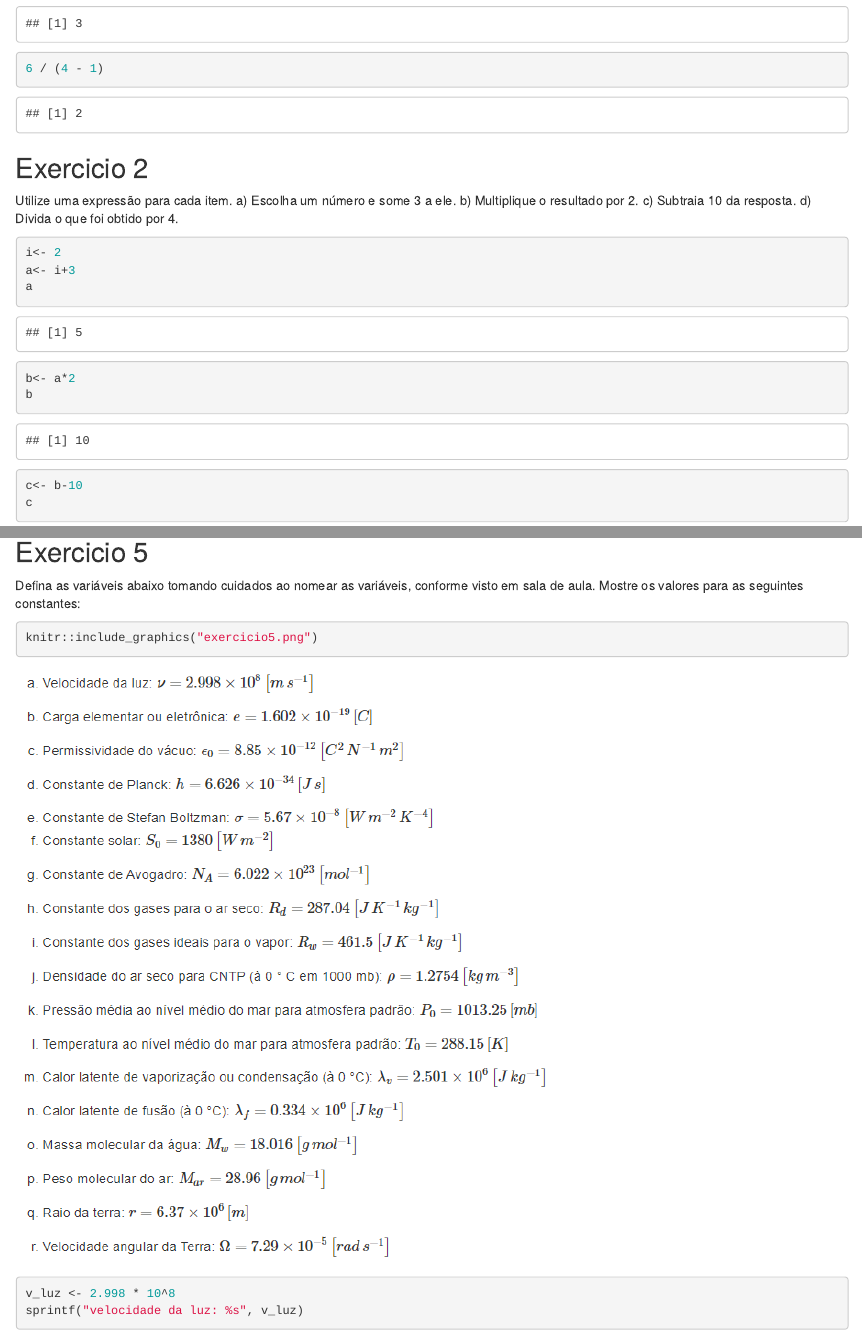
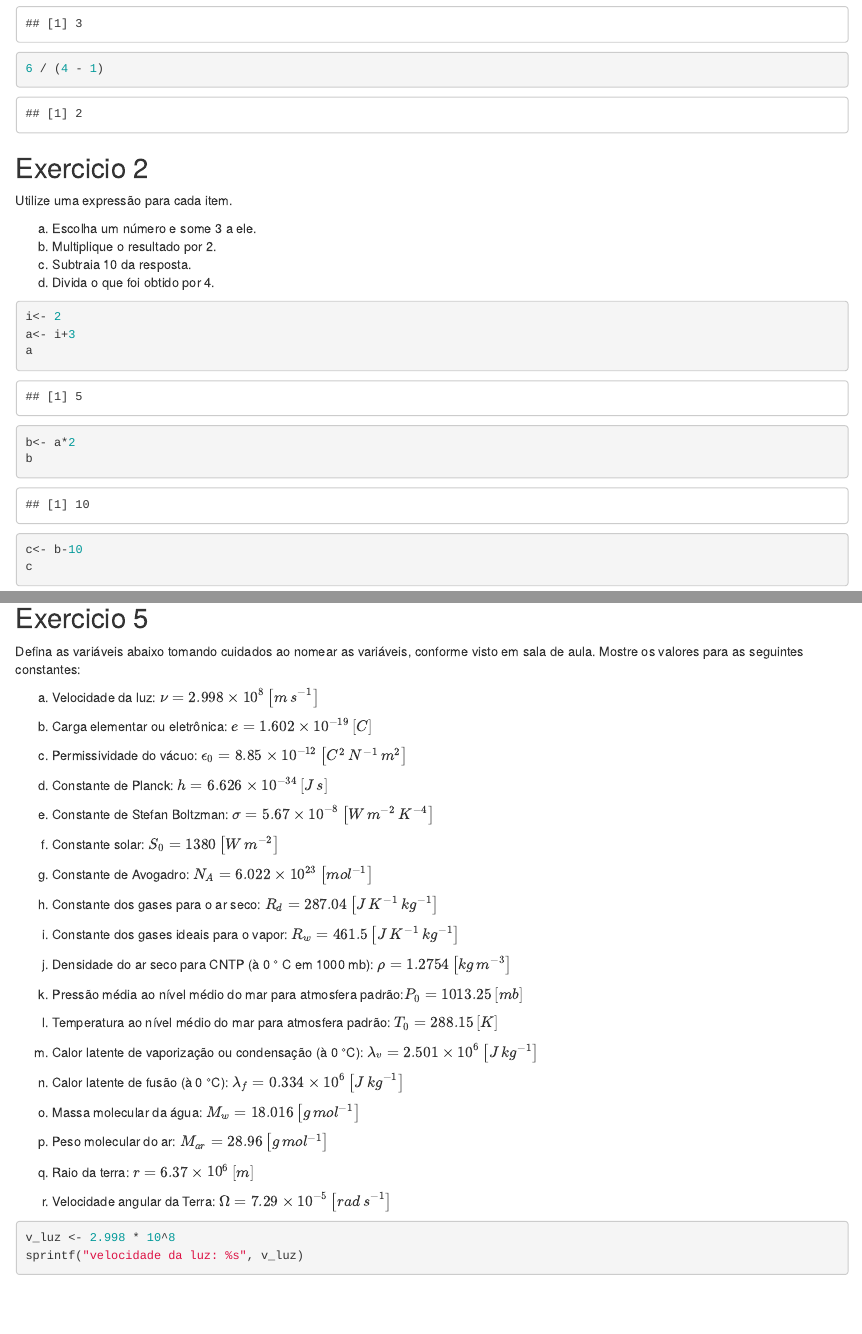
Before and after one commit to BastosSousa/resolucao-lista1-adar, an R Markdown document (lista1-adar-Natalia.Rmd): the page in a window 1100 px wide, from 710 px down, and a second part further down, joined at a grey line. The pictures show the output file lista1-adar-Natalia.html that the author committed with the source, opened offline.

Commit message:
correção no enunciado exer.5

````diff
--- a/lista1-adar-Natalia.Rmd
+++ b/lista1-adar-Natalia.Rmd
@@ -42,10 +42,11 @@ Execute as seguintes expressões no R mostrando os resultados obtidos.
 ## Exercicio 2
 
 Utilize uma expressão para cada item.
-a) Escolha um número e some 3 a ele.
-b) Multiplique o resultado por 2.
-c) Subtraia 10 da resposta.
-d) Divida o que foi obtido por 4.
+
+a. Escolha um número e some 3 a ele.
+b. Multiplique o resultado por 2.
+c. Subtraia 10 da resposta.
+d. Divida o que foi obtido por 4.
 
 ```{r}
 i<- 2
@@ -101,9 +102,41 @@ log2(64)
 
 Defina as variáveis abaixo tomando cuidados ao nomear as variáveis, conforme visto em sala de aula. Mostre os valores para as seguintes constantes:
 
-```{r}
-knitr::include_graphics("exercicio5.png")
-```
+a. Velocidade da luz: $\nu = 2.998 \times 10^{8} \left[m \, s^{-1}\right]$
+
+b. Carga elementar ou eletrônica: $e = 1.602 \times 10^{-19} \left[C\right]$
+
+c. Permissividade do vácuo: $\epsilon_{0} = 8.85 \times 10^{-12} \left[C^{2} \, N^{-1} \, m^{2}\right]$
+
+d. Constante de Planck: $h=6.626 \times 10^{-34} \left[J \, s\right]$
+
+e. Constante de Stefan Boltzman: $\sigma = 5.67 \times 10^{-8} \left[W \, m^{-2} \, K^{-4}\right]$
+
+f. Constante solar: $S_{0} = 1380 \left[W \, m^{-2}\right]$
+
+g. Constante de Avogadro: $N_{A} = 6.022 \times 10^{23} \left[mol^{-1}\right]$
+
+h. Constante dos gases para o ar seco: $R_{d} = 287.04 \left[J \, K^{-1} \, kg^{-1}\right]$
+
+i. Constante dos gases ideais para o vapor: $R_{w} = 461.5 \left[J \, K^{-1} \, kg^{-1}\right]$
+
+j. Densidade do ar seco para CNTP (à 0 ° C em 1000 mb): $\rho=1.2754 \left[kg \, m^{-3}\right]$
+
+k. Pressão média ao nível médio do mar para atmosfera padrão:$P_{0}=1013.25 \left[mb\right]$
+
+l. Temperatura ao nível médio do mar para atmosfera padrão: $T_{0}=288.15 \left[K\right]$
+
+m. Calor latente de vaporização ou condensação (à 0 °C): $\lambda_{v} = 2.501 \times 10^{6}\left[J \, kg^{-1}\right]$
+
+n. Calor latente de fusão (à 0 °C): $\lambda_{f} = 0.334 \times 10^{6}\left[J \, kg^{-1}\right]$
+
+o. Massa molecular da água: $M_w = 18.016 \left[g \, mol^{-1}\right]$
+
+p. Peso molecular do ar: $M_{ar} = 28.96 \left[g \, mol^{-1}\right]$
+
+q. Raio da terra: $r = 6.37 \times 10^{6} \left[m\right]$
+
+r. Velocidade angular da Terra: $\Omega=7.29 \times 10^{-5} \left[rad \, s^{-1}\right]$
 
 
 ```{r }
````
Also changed, not shown: lista1-adar-Natalia.html, lista1-adar-Natalia.Rmd (18 more changed lines).
